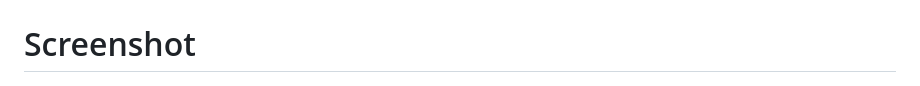
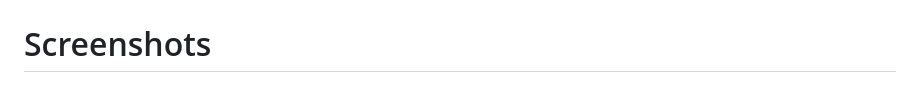
Before and after one commit to syke9p3/BERT-MLTHSC, a Markdown page: readme.md, the part around the change. GitHub-like rendering.

```diff
--- a/readme.md
+++ b/readme.md
@@ -1,6 +1,6 @@
 # Multilabel Classification of Tagalog Hate Speech using Bidirectional Encoder Representations from Transformers (BERT)
 
-# Screenshot
+# Screenshots
 ![Screenshot1](https://github.com/syke9p3/BERT-MLTHSC/blob/53f323953aba4dc6dc70e34e7eec3f29acbc3e02/Screenshot1.jpg)
 ![Screenshot2](https://github.com/syke9p3/BERT-MLTHSC/blob/53f323953aba4dc6dc70e34e7eec3f29acbc3e02/Screenshot2.jpg)
 ![Screenshot3](https://github.com/syke9p3/BERT-MLTHSC/blob/53f323953aba4dc6dc70e34e7eec3f29acbc3e02/Screenshot3.jpg)
```
